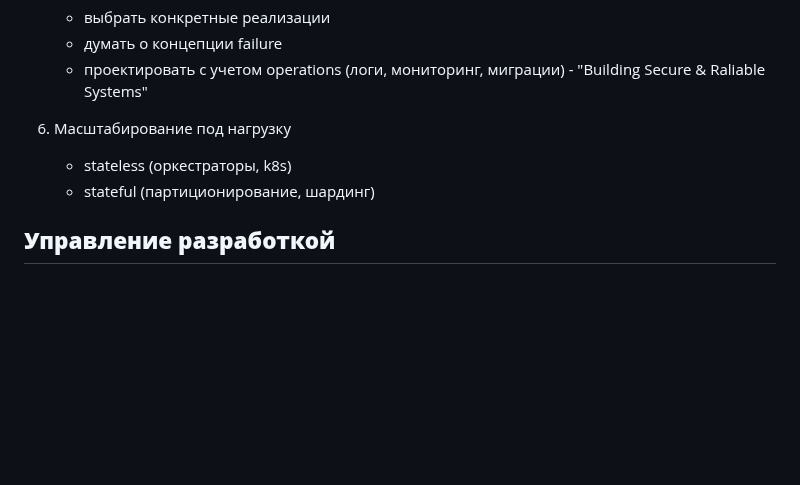
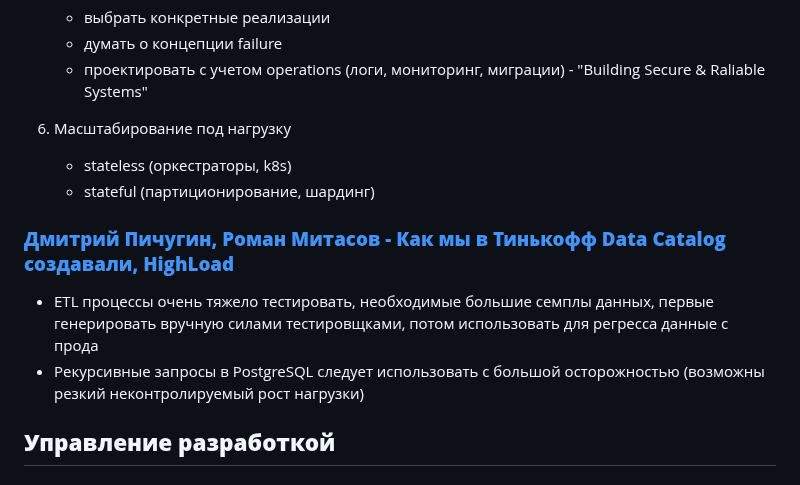
Before and after one commit to kuznetsovvj/education, a Markdown page: conference clips.md, the part around the change. GitHub-like rendering; blank space fills up the shorter version.

Commit message:
conference clips

```diff
--- a/conference clips.md
+++ b/conference clips.md
@@ -243,6 +243,11 @@ SLO (Service Layer Objective) - декларируемый уровень кач
     - stateless (оркестраторы, k8s)
     - stateful (партиционирование, шардинг)
 
+### [**Дмитрий Пичугин, Роман Митасов - Как мы в Тинькофф Data Catalog создавали, HighLoad**](https://www.youtube.com/watch?v=jMATH538qsA&list=PLH-XmS0lSi_zCq4H_OZrXD509X23xwvao&index=93)
+
+- ETL процессы очень тяжело тестировать, необходимые большие семплы данных, первые генерировать вручную силами тестировщками, потом использовать для регресса данные с прода
+- Рекурсивные запросы в PostgreSQL следует использовать с большой осторожностью (возможны резкий неконтролируемый рост нагрузки)
+
 ## **Управление разработкой**
 
 ### [**Александр Поломодов "Канал. Продукт. Платформа или Эволюция подходов к развитию мобильного банка Тинькофф", HighLoad**](https://conf.ontico.ru/videos/4536831)
```
